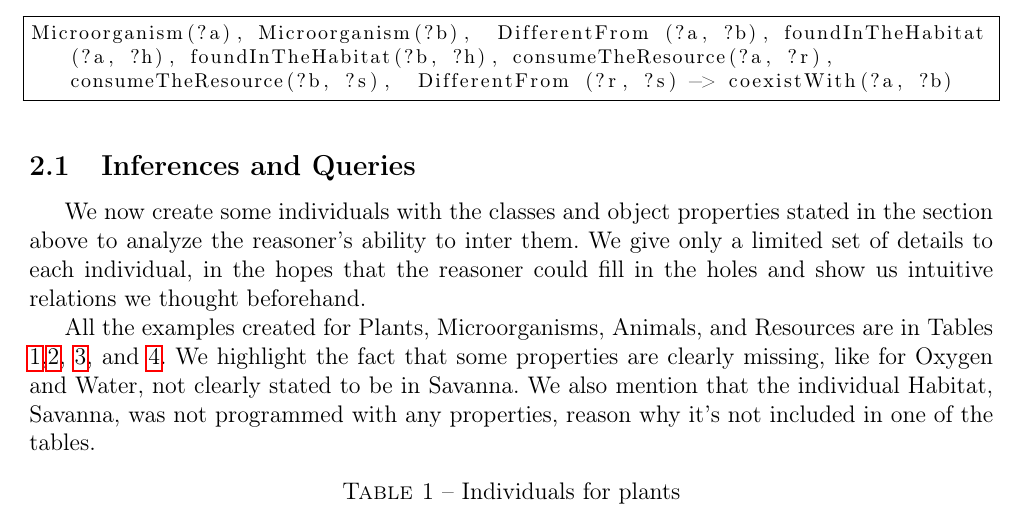
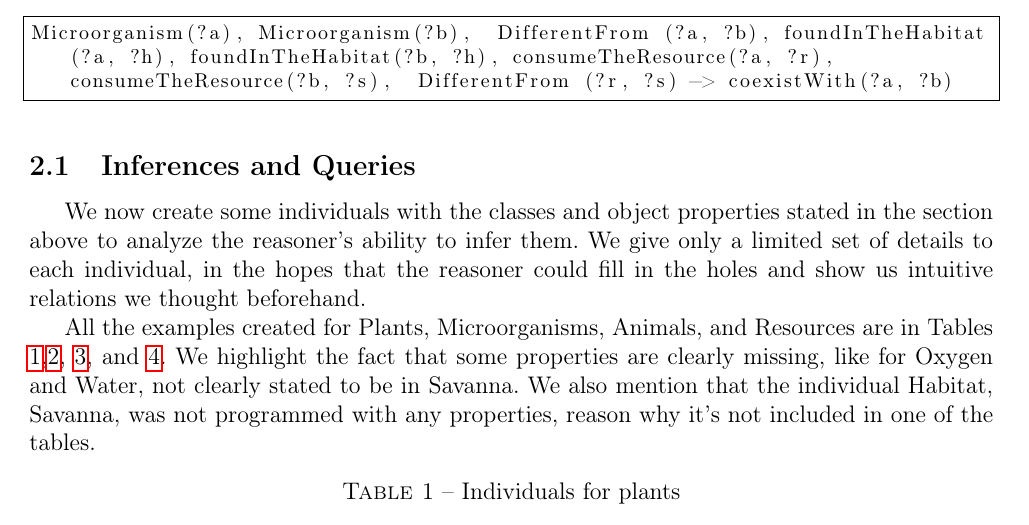
Before and after one commit to DuduGuima/LogicOntolo, a LaTeX document (main.tex, which reads OWLProtege/Inferences.tex): part of page 8 of 14, cut so that both start at the same text. Compiled offline with pdfLaTeX.

Commit message:
grammar fix

```diff
--- a/OWLProtege/Inferences.tex
+++ b/OWLProtege/Inferences.tex
@@ -1,4 +1,4 @@
-We now create some individuals with the classes and object properties stated in the section above to analyze the reasoner's ability to inter them. We give only a limited set of details to each individual, in the hopes that the reasoner could fill in the holes and show us intuitive relations we thought beforehand.
+We now create some individuals with the classes and object properties stated in the section above to analyze the reasoner's ability to infer them. We give only a limited set of details to each individual, in the hopes that the reasoner could fill in the holes and show us intuitive relations we thought beforehand.
 
 All the examples created for Plants, Microorganisms, Animals, and Resources are in Tables \ref{tab:plants},\ref{tab:micro}, \ref{tab:res}, and \ref{tab:animals}. We highlight the fact that some properties are clearly missing, like for Oxygen and Water, not clearly stated to be in Savanna. We also mention that the individual Habitat, Savanna, was not programmed with any properties, reason why it's not included in one of the tables.
 
```
